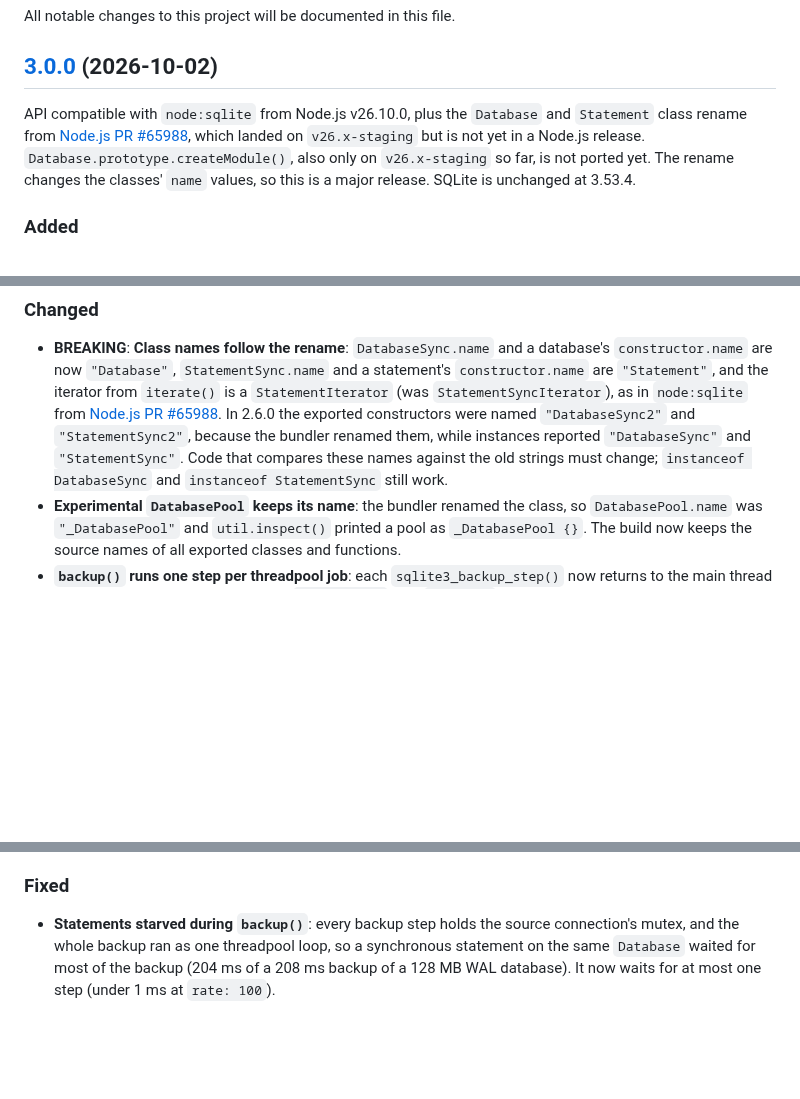
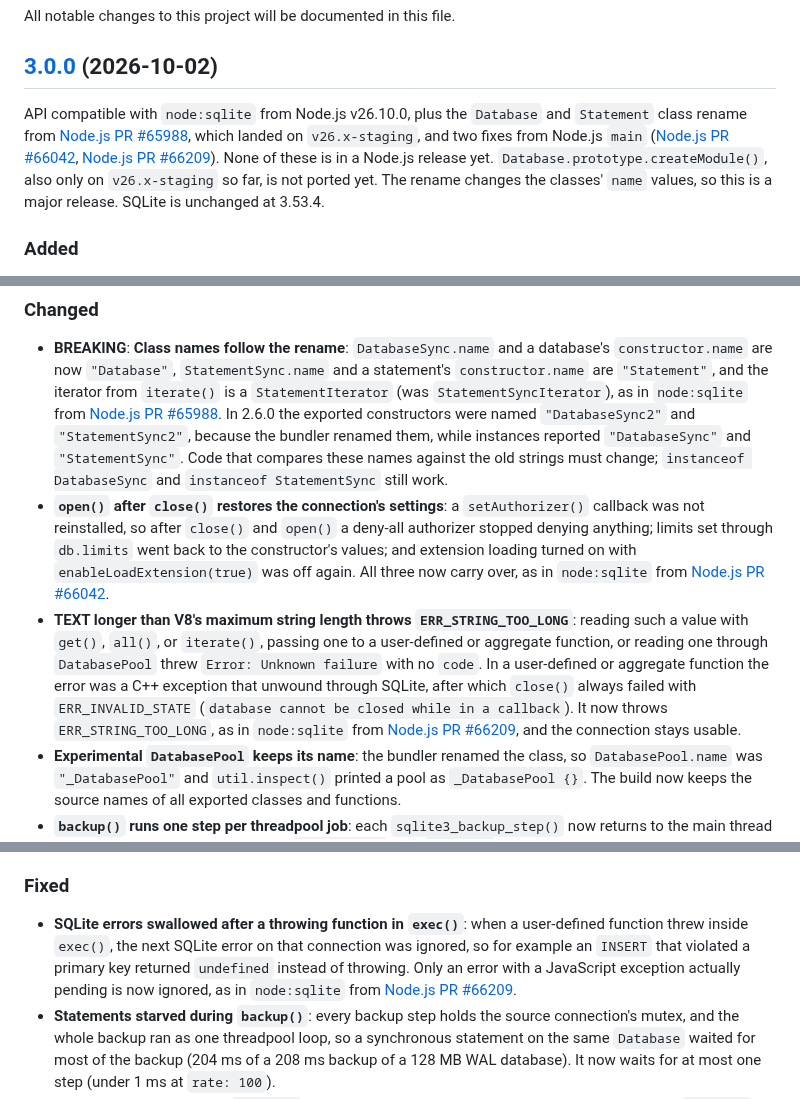
Before and after one commit to photostructure/node-sqlite, a Markdown page: CHANGELOG.md, 3 parts joined by grey strips. GitHub-like rendering; blank space fills up the shorter version.

Commit message:
docs(changelog): note reopen and string fixes

```diff
--- a/CHANGELOG.md
+++ b/CHANGELOG.md
@@ -4,7 +4,7 @@ All notable changes to this project will be documented in this file.
 
 ## [3.0.0](https://github.com/PhotoStructure/node-sqlite/releases/tag/v3.0.0) (2026-10-02)
 
-API compatible with `node:sqlite` from Node.js v26.10.0, plus the `Database` and `Statement` class rename from [Node.js PR #65988](https://github.com/nodejs/node/pull/65988), which landed on `v26.x-staging` but is not yet in a Node.js release. `Database.prototype.createModule()`, also only on `v26.x-staging` so far, is not ported yet. The rename changes the classes' `name` values, so this is a major release. SQLite is unchanged at 3.53.4.
+API compatible with `node:sqlite` from Node.js v26.10.0, plus the `Database` and `Statement` class rename from [Node.js PR #65988](https://github.com/nodejs/node/pull/65988), which landed on `v26.x-staging`, and two fixes from Node.js `main` ([Node.js PR #66042](https://github.com/nodejs/node/pull/66042), [Node.js PR #66209](https://github.com/nodejs/node/pull/66209)). None of these is in a Node.js release yet. `Database.prototype.createModule()`, also only on `v26.x-staging` so far, is not ported yet. The rename changes the classes' `name` values, so this is a major release. SQLite is unchanged at 3.53.4.
 
 ### Added
 
@@ -13,6 +13,8 @@ API compatible with `node:sqlite` from Node.js v26.10.0, plus the `Database` and
 ### Changed
 
 - **BREAKING**: **Class names follow the rename**: `DatabaseSync.name` and a database's `constructor.name` are now `"Database"`, `StatementSync.name` and a statement's `constructor.name` are `"Statement"`, and the iterator from `iterate()` is a `StatementIterator` (was `StatementSyncIterator`), as in `node:sqlite` from [Node.js PR #65988](https://github.com/nodejs/node/pull/65988). In 2.6.0 the exported constructors were named `"DatabaseSync2"` and `"StatementSync2"`, because the bundler renamed them, while instances reported `"DatabaseSync"` and `"StatementSync"`. Code that compares these names against the old strings must change; `instanceof DatabaseSync` and `instanceof StatementSync` still work.
+- **`open()` after `close()` restores the connection's settings**: a `setAuthorizer()` callback was not reinstalled, so after `close()` and `open()` a deny-all authorizer stopped denying anything; limits set through `db.limits` went back to the constructor's values; and extension loading turned on with `enableLoadExtension(true)` was off again. All three now carry over, as in `node:sqlite` from [Node.js PR #66042](https://github.com/nodejs/node/pull/66042).
+- **TEXT longer than V8's maximum string length throws `ERR_STRING_TOO_LONG`**: reading such a value with `get()`, `all()`, or `iterate()`, passing one to a user-defined or aggregate function, or reading one through `DatabasePool` threw `Error: Unknown failure` with no `code`. In a user-defined or aggregate function the error was a C++ exception that unwound through SQLite, after which `close()` always failed with `ERR_INVALID_STATE` (`database cannot be closed while in a callback`). It now throws `ERR_STRING_TOO_LONG`, as in `node:sqlite` from [Node.js PR #66209](https://github.com/nodejs/node/pull/66209), and the connection stays usable.
 - **Experimental `DatabasePool` keeps its name**: the bundler renamed the class, so `DatabasePool.name` was `"_DatabasePool"` and `util.inspect()` printed a pool as `_DatabasePool {}`. The build now keeps the source names of all exported classes and functions.
 - **`backup()` runs one step per threadpool job**: each `sqlite3_backup_step()` now returns to the main thread before the next one is queued, as in `node:sqlite`. The `progress` callback is therefore called after every step that leaves pages remaining; previously calls could be coalesced. Small `rate` values cost more: on tmpfs, a 128 MB backup took 580–690 ms at `rate: 1` (was 195–210 ms; `node:sqlite` 580–670 ms) and 132–150 ms at the default `rate: 100` (was 124–132 ms).
 - **Strings with NUL bytes are no longer truncated**: binding `"a\0b"` stored `"a"`, and user-defined and aggregate functions received only the text before the first NUL byte of a TEXT argument. Both now use the full string, as `node:sqlite` and `DatabasePool` already did. Queries that bound such strings now store and match different values.
@@ -22,6 +24,7 @@ API compatible with `node:sqlite` from Node.js v26.10.0, plus the `Database` and
 
 ### Fixed
 
+- **SQLite errors swallowed after a throwing function in `exec()`**: when a user-defined function threw inside `exec()`, the next SQLite error on that connection was ignored, so for example an `INSERT` that violated a primary key returned `undefined` instead of throwing. Only an error with a JavaScript exception actually pending is now ignored, as in `node:sqlite` from [Node.js PR #66209](https://github.com/nodejs/node/pull/66209).
 - **Statements starved during `backup()`**: every backup step holds the source connection's mutex, and the whole backup ran as one threadpool loop, so a synchronous statement on the same `Database` waited for most of the backup (204 ms of a 208 ms backup of a 128 MB WAL database). It now waits for at most one step (under 1 ms at `rate: 100`).
 - **Worker terminated during `backup()`**: terminating a worker thread while it ran a backup with a `progress` callback aborted the process (`terminate called after throwing an instance of 'Napi::Error'`). The backup now stops at the next step without settling its promise, and the worker exits.
 - **`process.exit()` in a worker's backup progress callback**: aborted the process with `FATAL ERROR: Error::Error napi_define_properties`, because node-addon-api's conversion of the termination exception into a `Napi::Error` is fatal when JavaScript can no longer run. The worker now exits with the requested code. Rejection messages for a throwing `progress` callback are unchanged.
```
